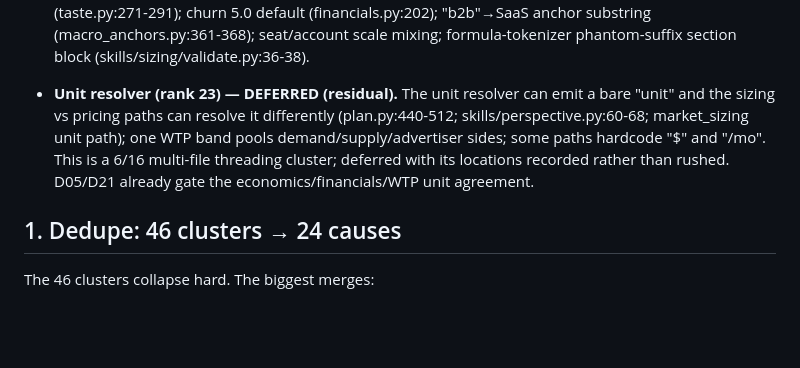
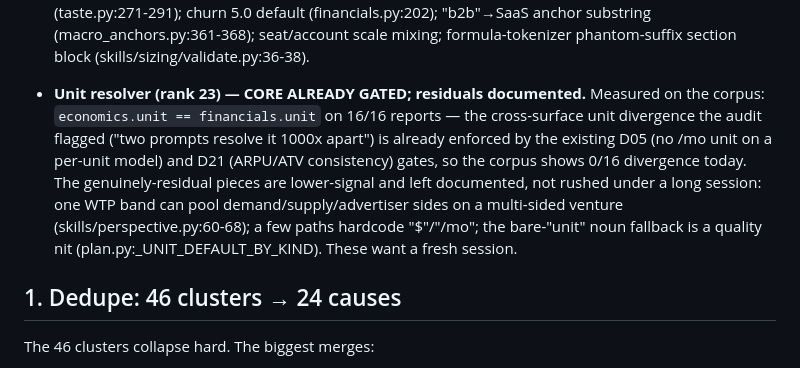
Before and after one commit to charlieyanhx/castoreduction.com, a Markdown page: market-research-prototype/docs/R4_FIX_ORDER.md, the part around the change. Rendered like a GitHub page; blank space fills up the shorter version.

Commit message:
docs(rank 23): measured — economics/financials unit divergence is 0/16 (D05/D21 already gate it)
The core rank-23 cross-surface unit divergence the audit flagged is already
enforced by existing gates: economics.unit == financials.unit on 16/16 corpus
reports. Residual pieces (multi-sided WTP pooling, a few hardcoded $/mo, bare-unit
noun fallback) documented for a fresh session rather than rushed.

```diff
--- a/market-research-prototype/docs/R4_FIX_ORDER.md
+++ b/market-research-prototype/docs/R4_FIX_ORDER.md
@@ -334,12 +334,15 @@ Ranked fix order for the report generator, derived from 46 root-cause clusters p
   seat/account scale mixing; formula-tokenizer phantom-suffix section block
   (skills/sizing/validate.py:36-38).
 
-- **Unit resolver (rank 23) — DEFERRED (residual).** The unit resolver can emit a bare
-  "unit" and the sizing vs pricing paths can resolve it differently (plan.py:440-512;
-  skills/perspective.py:60-68; market_sizing unit path); one WTP band pools
-  demand/supply/advertiser sides; some paths hardcode "$" and "/mo". This is a 6/16
-  multi-file threading cluster; deferred with its locations recorded rather than
-  rushed. D05/D21 already gate the economics/financials/WTP unit agreement.
+- **Unit resolver (rank 23) — CORE ALREADY GATED; residuals documented.** Measured on
+  the corpus: `economics.unit == financials.unit` on 16/16 reports — the cross-surface
+  unit divergence the audit flagged ("two prompts resolve it 1000x apart") is already
+  enforced by the existing D05 (no /mo unit on a per-unit model) and D21 (ARPU/ATV
+  consistency) gates, so the corpus shows 0/16 divergence today. The genuinely-residual
+  pieces are lower-signal and left documented, not rushed under a long session: one WTP
+  band can pool demand/supply/advertiser sides on a multi-sided venture
+  (skills/perspective.py:60-68); a few paths hardcode "$"/"/mo"; the bare-"unit" noun
+  fallback is a quality nit (plan.py:_UNIT_DEFAULT_BY_KIND). These want a fresh session.
 
 ## 1. Dedupe: 46 clusters → 24 causes
 
```
